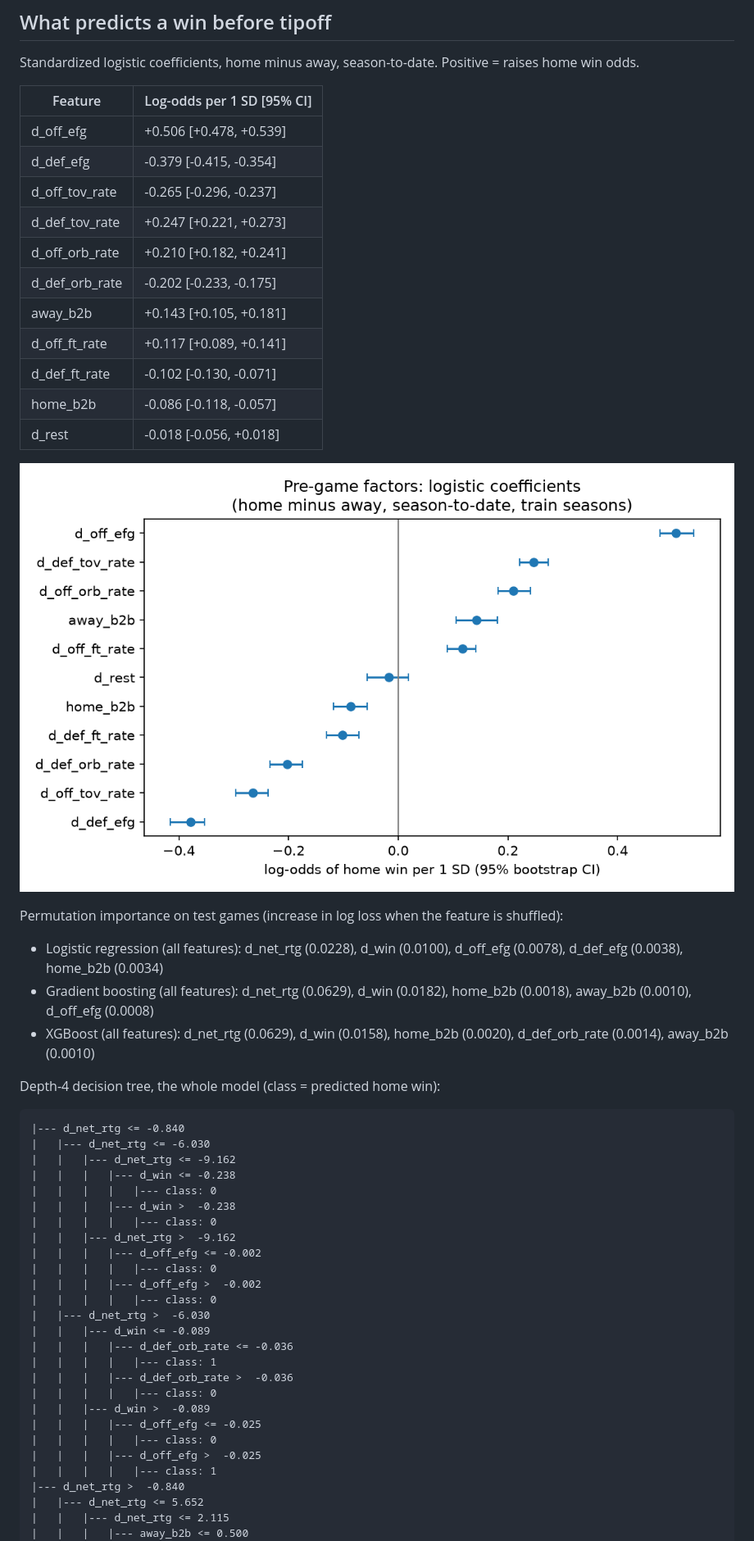
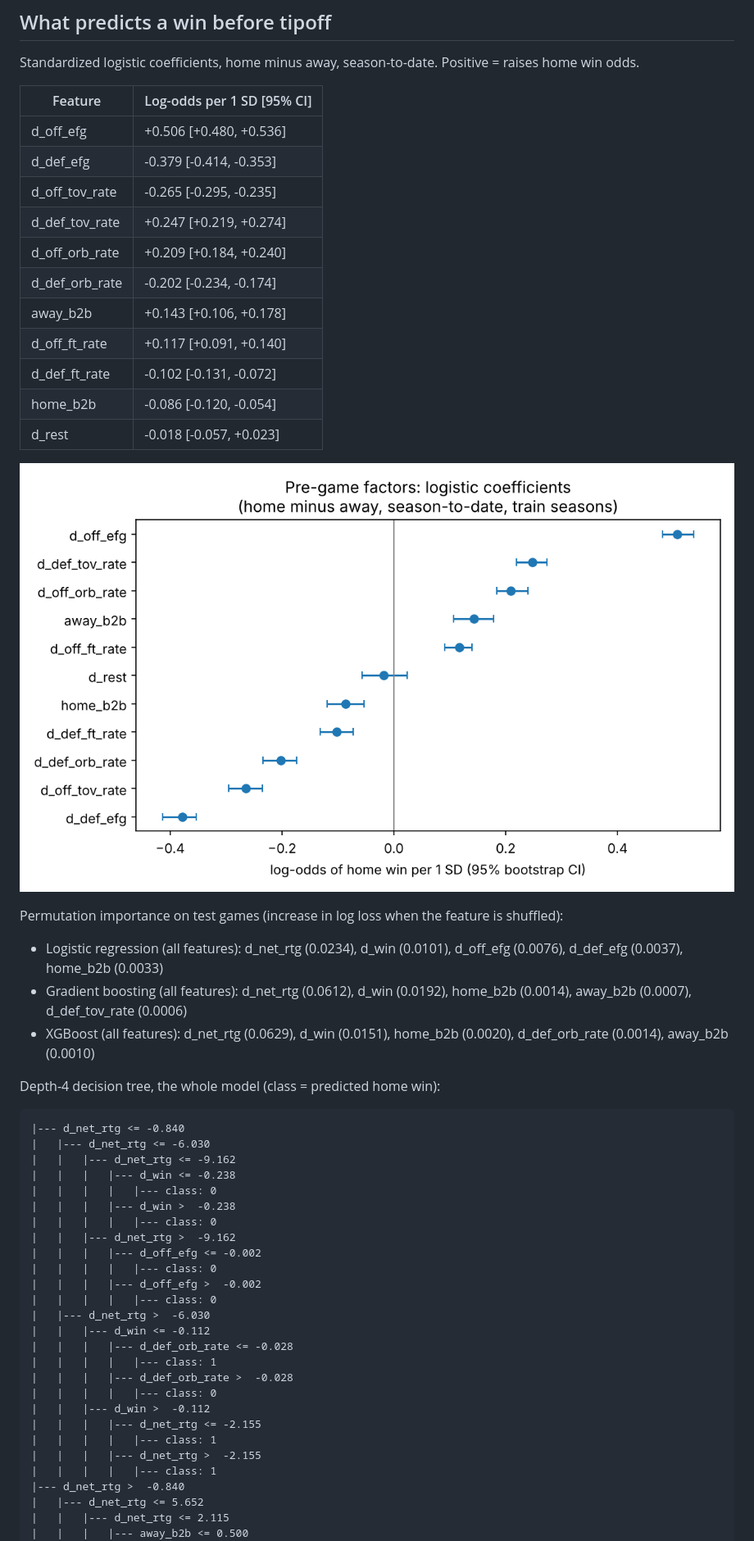
Before and after one commit to OrenSegal/nba-winning-factors, a Markdown page: results/report.md, the part around one of its changes. Shown at 82% size. Rendered like a GitHub page; pictures changed too: results/coefficients.png.

```diff
--- a/results/report.md
+++ b/results/report.md
@@ -61,25 +61,25 @@ Standardized logistic coefficients, home minus away, season-to-date. Positive =
 
 | Feature | Log-odds per 1 SD [95% CI] |
 |---|---|
-| d_off_efg | +0.506 [+0.478, +0.539] |
-| d_def_efg | -0.379 [-0.415, -0.354] |
-| d_off_tov_rate | -0.265 [-0.296, -0.237] |
-| d_def_tov_rate | +0.247 [+0.221, +0.273] |
-| d_off_orb_rate | +0.210 [+0.182, +0.241] |
-| d_def_orb_rate | -0.202 [-0.233, -0.175] |
-| away_b2b | +0.143 [+0.105, +0.181] |
-| d_off_ft_rate | +0.117 [+0.089, +0.141] |
-| d_def_ft_rate | -0.102 [-0.130, -0.071] |
-| home_b2b | -0.086 [-0.118, -0.057] |
-| d_rest | -0.018 [-0.056, +0.018] |
+| d_off_efg | +0.506 [+0.480, +0.536] |
+| d_def_efg | -0.379 [-0.414, -0.353] |
+| d_off_tov_rate | -0.265 [-0.295, -0.235] |
+| d_def_tov_rate | +0.247 [+0.219, +0.274] |
+| d_off_orb_rate | +0.209 [+0.184, +0.240] |
+| d_def_orb_rate | -0.202 [-0.234, -0.174] |
+| away_b2b | +0.143 [+0.106, +0.178] |
+| d_off_ft_rate | +0.117 [+0.091, +0.140] |
+| d_def_ft_rate | -0.102 [-0.131, -0.072] |
+| home_b2b | -0.086 [-0.120, -0.054] |
+| d_rest | -0.018 [-0.057, +0.023] |
 
 ![Pre-game factor coefficients](coefficients.png)
 
 Permutation importance on test games (increase in log loss when the feature is shuffled):
 
-- Logistic regression (all features): d_net_rtg (0.0228), d_win (0.0100), d_off_efg (0.0078), d_def_efg (0.0038), home_b2b (0.0034)
-- Gradient boosting (all features): d_net_rtg (0.0629), d_win (0.0182), home_b2b (0.0018), away_b2b (0.0010), d_off_efg (0.0008)
-- XGBoost (all features): d_net_rtg (0.0629), d_win (0.0158), home_b2b (0.0020), d_def_orb_rate (0.0014), away_b2b (0.0010)
+- Logistic regression (all features): d_net_rtg (0.0234), d_win (0.0101), d_off_efg (0.0076), d_def_efg (0.0037), home_b2b (0.0033)
+- Gradient boosting (all features): d_net_rtg (0.0612), d_win (0.0192), home_b2b (0.0014), away_b2b (0.0007), d_def_tov_rate (0.0006)
+- XGBoost (all features): d_net_rtg (0.0629), d_win (0.0151), home_b2b (0.0020), d_def_orb_rate (0.0014), away_b2b (0.0010)
 
 Depth-4 decision tree, the whole model (class = predicted home win):
 
@@ -97,15 +97,15 @@ Depth-4 decision tree, the whole model (class = predicted home win):
 |   |   |   |--- d_off_efg >  -0.002
 |   |   |   |   |--- class: 0
 |   |--- d_net_rtg >  -6.030
-|   |   |--- d_win <= -0.089
-|   |   |   |--- d_def_orb_rate <= -0.036
+|   |   |--- d_win <= -0.112
+|   |   |   |--- d_def_orb_rate <= -0.028
 |   |   |   |   |--- class: 1
-|   |   |   |--- d_def_orb_rate >  -0.036
+|   |   |   |--- d_def_orb_rate >  -0.028
 |   |   |   |   |--- class: 0
-|   |   |--- d_win >  -0.089
-|   |   |   |--- d_off_efg <= -0.025
-|   |   |   |   |--- class: 0
-|   |   |   |--- d_off_efg >  -0.025
+|   |   |--- d_win >  -0.112
+|   |   |   |--- d_net_rtg <= -2.155
+|   |   |   |   |--- class: 1
+|   |   |   |--- d_net_rtg >  -2.155
 |   |   |   |   |--- class: 1
 |--- d_net_rtg >  -0.840
 |   |--- d_net_rtg <= 5.652
```
Also changed, not shown: other parts of results/report.md (+72 -72 lines), README.md (+21 -20 lines), results/calibration.png, results/walk_forward.png, 4 other files.
